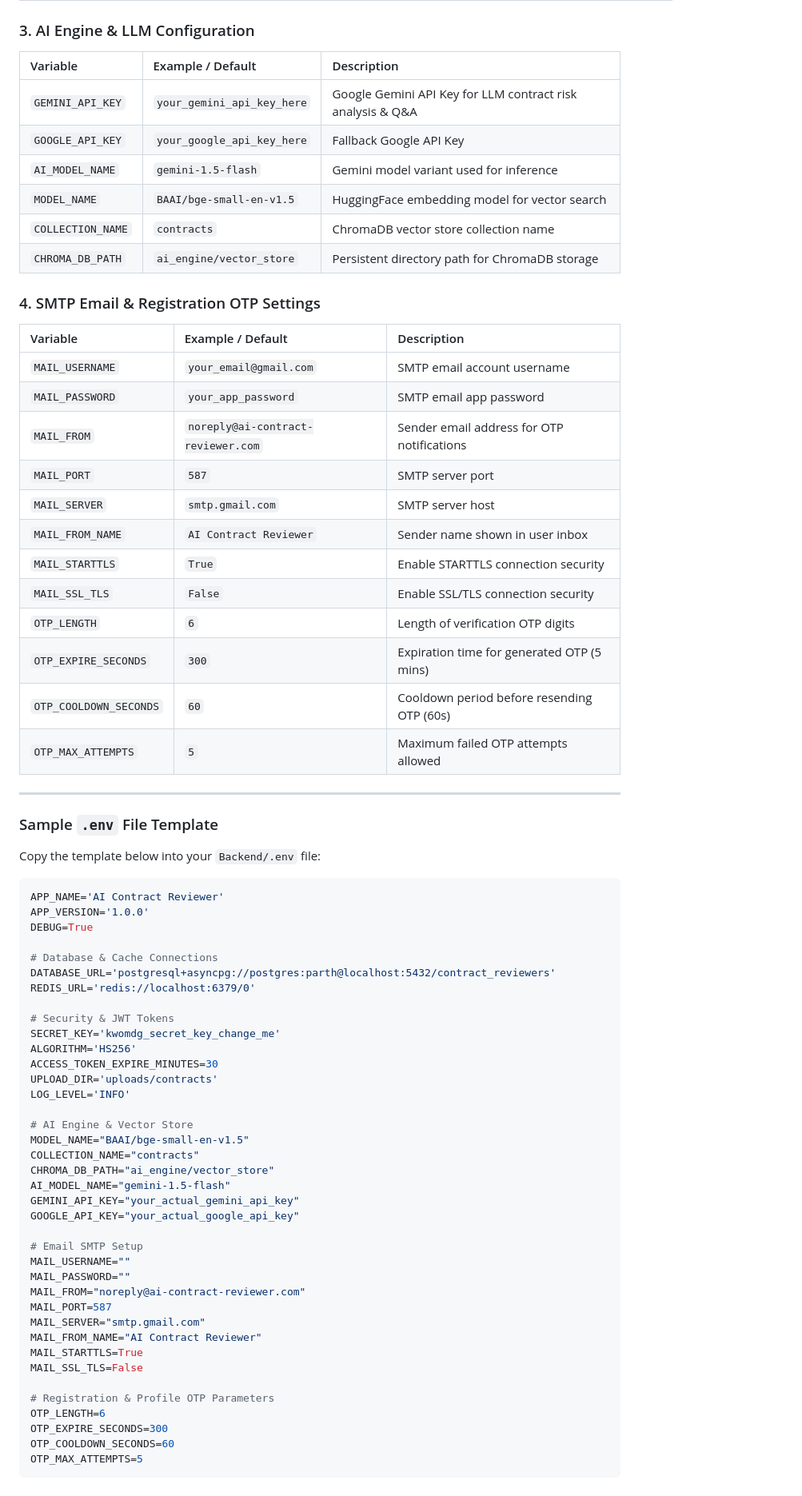
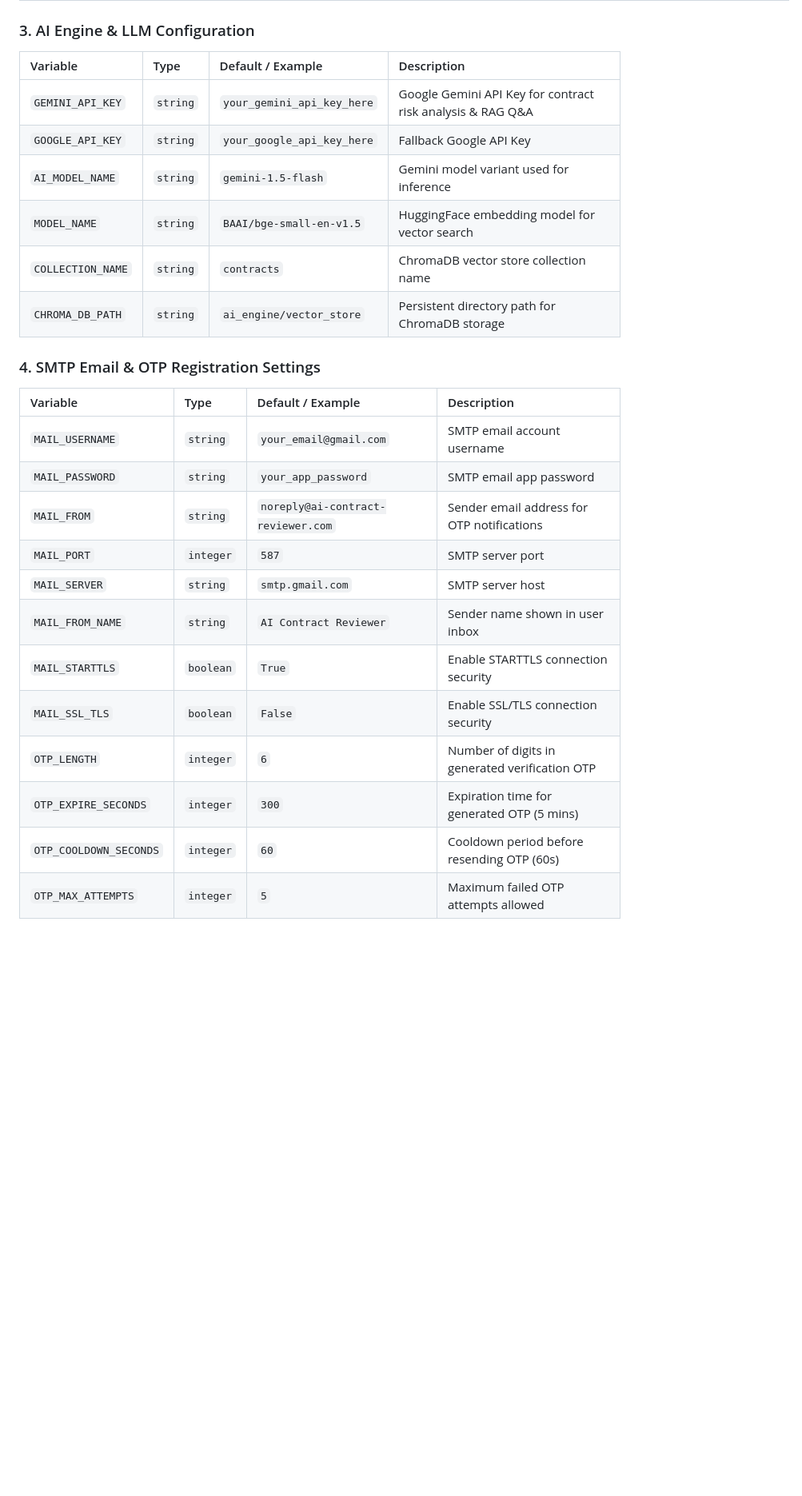
Before and after one commit to parth123965-wq/AI-Contract-Reviewer, a Markdown page: README.md, the part around one of its changes. Shown at 80% size. Rendered like a GitHub page; blank space fills up the shorter version.

Commit message:
readme.md file update a setup instruction

````diff
--- a/README.md
+++ b/README.md
@@ -153,73 +218,26 @@ The backend service relies on environment configuration variables defined in `Ba
 
 ### 3. AI Engine & LLM Configuration
-| Variable | Example / Default | Description |
-| :--- | :--- | :--- |
-| `GEMINI_API_KEY` | `your_gemini_api_key_here` | Google Gemini API Key for LLM contract risk analysis & Q&A |
-| `GOOGLE_API_KEY` | `your_google_api_key_here` | Fallback Google API Key |
-| `AI_MODEL_NAME` | `gemini-1.5-flash` | Gemini model variant used for inference |
-| `MODEL_NAME` | `BAAI/bge-small-en-v1.5` | HuggingFace embedding model for vector search |
-| `COLLECTION_NAME` | `contracts` | ChromaDB vector store collection name |
-| `CHROMA_DB_PATH` | `ai_engine/vector_store` | Persistent directory path for ChromaDB storage |
+| Variable | Type | Default / Example | Description |
+| :--- | :--- | :--- | :--- |
+| `GEMINI_API_KEY` | `string` | `your_gemini_api_key_here` | Google Gemini API Key for contract risk analysis & RAG Q&A |
+| `GOOGLE_API_KEY` | `string` | `your_google_api_key_here` | Fallback Google API Key |
+| `AI_MODEL_NAME` | `string` | `gemini-1.5-flash` | Gemini model variant used for inference |
+| `MODEL_NAME` | `string` | `BAAI/bge-small-en-v1.5` | HuggingFace embedding model for vector search |
+| `COLLECTION_NAME` | `string` | `contracts` | ChromaDB vector store collection name |
+| `CHROMA_DB_PATH` | `string` | `ai_engine/vector_store` | Persistent directory path for ChromaDB storage |
 
-### 4. SMTP Email & Registration OTP Settings
-| Variable | Example / Default | Description |
-| :--- | :--- | :--- |
-| `MAIL_USERNAME` | `your_email@gmail.com` | SMTP email account username |
-| `MAIL_PASSWORD` | `your_app_password` | SMTP email app password |
-| `MAIL_FROM` | `noreply@ai-contract-reviewer.com` | Sender email address for OTP notifications |
-| `MAIL_PORT` | `587` | SMTP server port |
-| `MAIL_SERVER` | `smtp.gmail.com` | SMTP server host |
-| `MAIL_FROM_NAME` | `AI Contract Reviewer` | Sender name shown in user inbox |
-| `MAIL_STARTTLS` | `True` | Enable STARTTLS connection security |
-| `MAIL_SSL_TLS` | `False` | Enable SSL/TLS connection security |
-| `OTP_LENGTH` | `6` | Length of verification OTP digits |
-| `OTP_EXPIRE_SECONDS` | `300` | Expiration time for generated OTP (5 mins) |
-| `OTP_COOLDOWN_SECONDS` | `60` | Cooldown period before resending OTP (60s) |
-| `OTP_MAX_ATTEMPTS` | `5` | Maximum failed OTP attempts allowed |
-
----
-
-### Sample `.env` File Template
-
-Copy the template below into your `Backend/.env` file:
-
-```env
-APP_NAME='AI Contract Reviewer'
-APP_VERSION='1.0.0'
-DEBUG=True
-
-# Database & Cache Connections
-DATABASE_URL='postgresql+asyncpg://postgres:parth@localhost:5432/contract_reviewers'
-REDIS_URL='redis://localhost:6379/0'
-
-# Security & JWT Tokens
-SECRET_KEY='kwomdg_secret_key_change_me'
-ALGORITHM='HS256'
-ACCESS_TOKEN_EXPIRE_MINUTES=30
-UPLOAD_DIR='uploads/contracts'
-LOG_LEVEL='INFO'
-
-# AI Engine & Vector Store
-MODEL_NAME="BAAI/bge-small-en-v1.5"
-COLLECTION_NAME="contracts"
-CHROMA_DB_PATH="ai_engine/vector_store"
-AI_MODEL_NAME="gemini-1.5-flash"
-GEMINI_API_KEY="your_actual_gemini_api_key"
-GOOGLE_API_KEY="your_actual_google_api_key"
-
-# Email SMTP Setup
-MAIL_USERNAME=""
-MAIL_PASSWORD=""
-MAIL_FROM="noreply@ai-contract-reviewer.com"
-MAIL_PORT=587
-MAIL_SERVER="smtp.gmail.com"
-MAIL_FROM_NAME="AI Contract Reviewer"
-MAIL_STARTTLS=True
-MAIL_SSL_TLS=False
-
-# Registration & Profile OTP Parameters
-OTP_LENGTH=6
-OTP_EXPIRE_SECONDS=300
-OTP_COOLDOWN_SECONDS=60
-OTP_MAX_ATTEMPTS=5
-```
+### 4. SMTP Email & OTP Registration Settings
+| Variable | Type | Default / Example | Description |
+| :--- | :--- | :--- | :--- |
+| `MAIL_USERNAME` | `string` | `your_email@gmail.com` | SMTP email account username |
+| `MAIL_PASSWORD` | `string` | `your_app_password` | SMTP email app password |
+| `MAIL_FROM` | `string` | `noreply@ai-contract-reviewer.com` | Sender email address for OTP notifications |
+| `MAIL_PORT` | `integer` | `587` | SMTP server port |
+| `MAIL_SERVER` | `string` | `smtp.gmail.com` | SMTP server host |
+| `MAIL_FROM_NAME` | `string` | `AI Contract Reviewer` | Sender name shown in user inbox |
+| `MAIL_STARTTLS` | `boolean` | `True` | Enable STARTTLS connection security |
+| `MAIL_SSL_TLS` | `boolean` | `False` | Enable SSL/TLS connection security |
+| `OTP_LENGTH` | `integer` | `6` | Number of digits in generated verification OTP |
+| `OTP_EXPIRE_SECONDS` | `integer` | `300` | Expiration time for generated OTP (5 mins) |
+| `OTP_COOLDOWN_SECONDS` | `integer` | `60` | Cooldown period before resending OTP (60s) |
+| `OTP_MAX_ATTEMPTS` | `integer` | `5` | Maximum failed OTP attempts allowed |
````
Also changed, not shown: other parts of README.md (+105 -40 lines).
